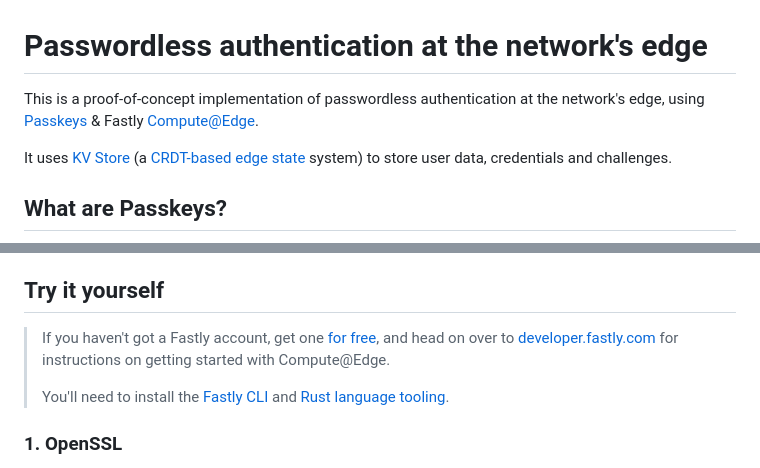
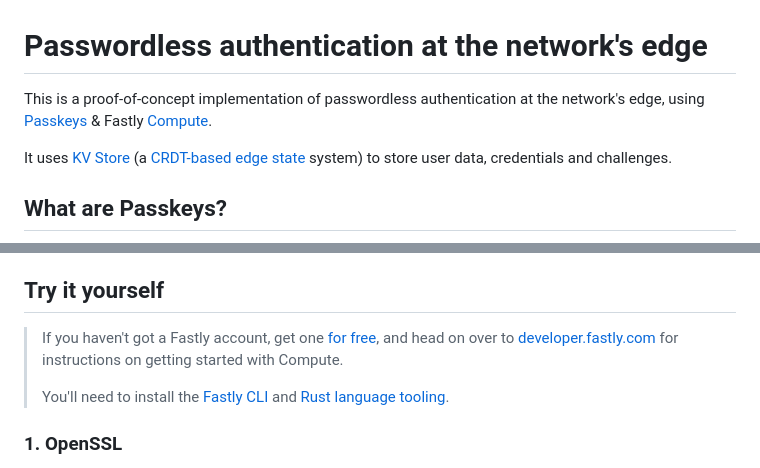
Before and after one commit to doramatadora/passwordless-edge, a Markdown page: README.md, 2 parts joined by grey strips. GitHub-like rendering.

```diff
--- a/README.md
+++ b/README.md
@@ -1,6 +1,6 @@
 # Passwordless authentication at the network's edge
 
-This is a proof-of-concept implementation of passwordless authentication at the network's edge, using [Passkeys](#what-are-passkeys) & Fastly [Compute@Edge](https://www.fastly.com/products/edge-compute).
+This is a proof-of-concept implementation of passwordless authentication at the network's edge, using [Passkeys](#what-are-passkeys) & Fastly [Compute](https://www.fastly.com/products/edge-compute).
 
 It uses [KV Store](https://www.fastly.com/blog/introducing-object-store-enabling-powerful-applications-at-the-edge) (a [CRDT-based edge state](https://www.infoq.com/presentations/architecture-global-scale/) system) to store user data, credentials and challenges.
 
@@ -21,7 +21,7 @@ Imagine building a high scale, globally distributed [FIDO2 authentication soluti
 
 ## Try it yourself
 
-> If you haven't got a Fastly account, get one [for free](https://www.fastly.com/signup/), and head on over to [developer.fastly.com](https://developer.fastly.com/learning/compute) for instructions on getting started with Compute@Edge.
+> If you haven't got a Fastly account, get one [for free](https://www.fastly.com/signup/), and head on over to [developer.fastly.com](https://developer.fastly.com/learning/compute) for instructions on getting started with Compute.
 >
 > You'll need to install the [Fastly CLI](https://developer.fastly.com/learning/compute#install-the-fastly-cli) and [Rust language tooling](https://developer.fastly.com/learning/compute#install-language-tooling).
 
```
